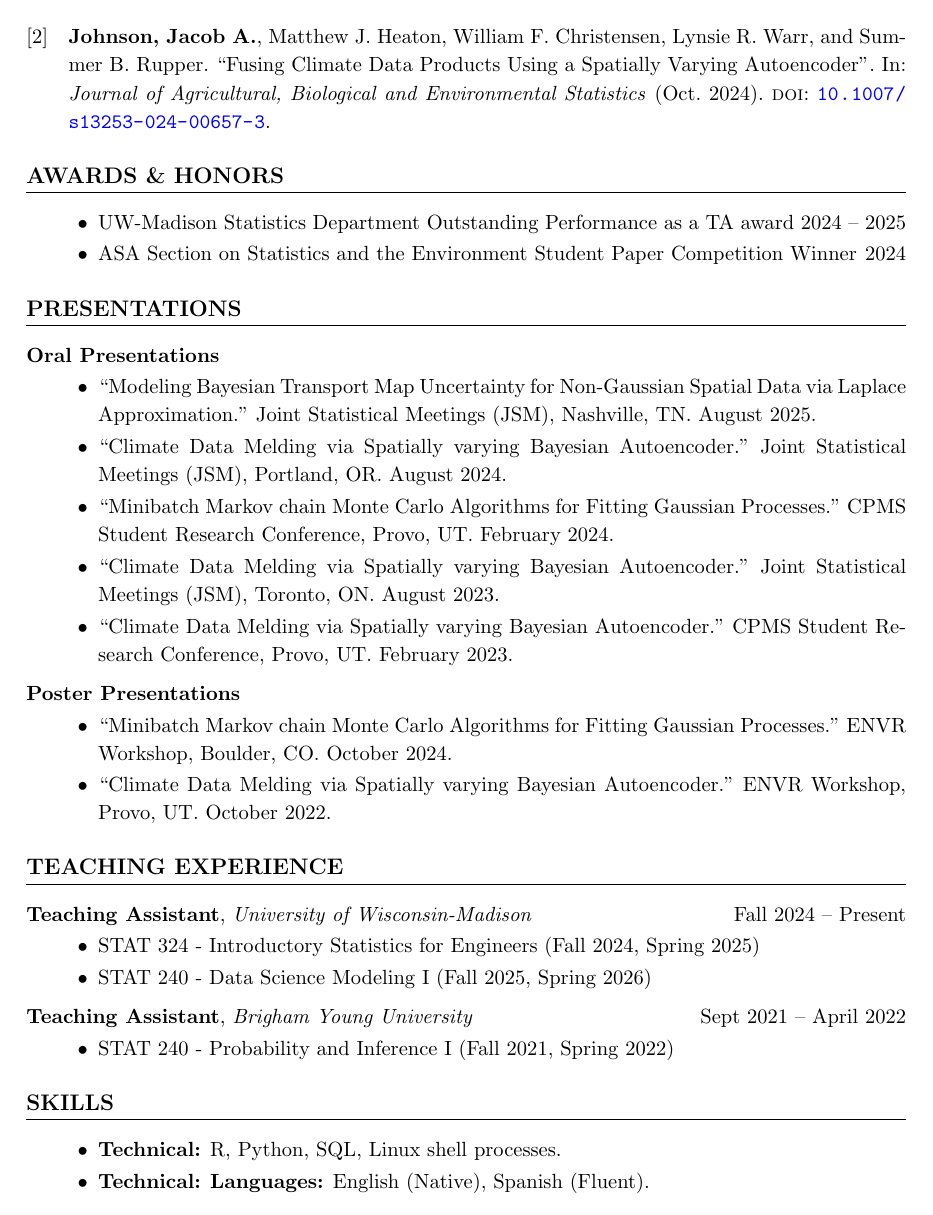
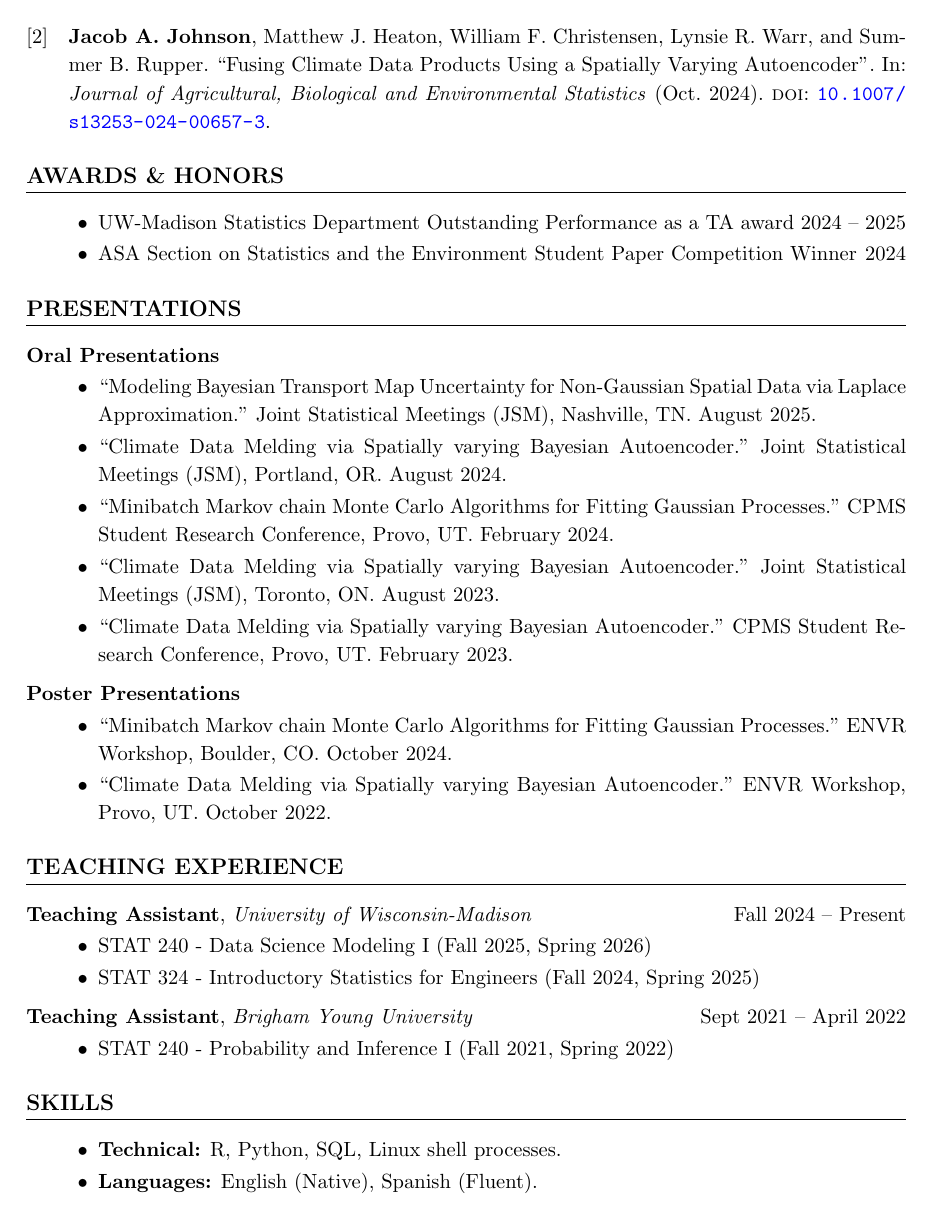
Before and after one commit to jajohnsonstats/CV, a LaTeX CV (JacobJohnsonCV.tex, which reads cvstyle.sty): page 2 of 2. Compiled offline with pdfLaTeX.

Commit message:
Fixing .sty file and recompiling

```diff
--- a/JacobJohnsonCV.tex
+++ b/JacobJohnsonCV.tex
@@ -101,8 +100,8 @@
 \section{Teaching Experience}
 \textbf{Teaching Assistant}, \textit{University of Wisconsin-Madison} \hfill Fall 2024 -- Present
 \begin{itemize}
+    \item STAT 240 - Data Science Modeling I (Fall 2025, Spring 2026)
     \item STAT 324 - Introductory Statistics for Engineers (Fall 2024, Spring 2025)
-    \item STAT 240 - Data Science Modeling I (Fall 2025, Spring 2026)
 \end{itemize}
 
 \vspace{4pt}
@@ -116,7 +115,7 @@
 \section{Skills}
 \begin{itemize}
     \item \textbf{Technical:} R, Python, SQL, Linux shell processes.
-    \item \textbf{Technical:} \textbf{Languages:} English (Native), Spanish (Fluent).
+    \item \textbf{Languages:} English (Native), Spanish (Fluent).
 \end{itemize}
 
 
--- a/cvstyle.sty
+++ b/cvstyle.sty
@@ -1,11 +1,11 @@
 \ProvidesPackage{cvstyle}
 
 %% ---------------------------- PACKAGES ----------------------------
-\usepackage[margin=1in]{geometry}
-\usepackage{hyperref}
-\usepackage{titlesec}
-\usepackage{enumitem}
-\usepackage{setspace}
+\RequirePackage[margin=1in]{geometry}
+\RequirePackage{hyperref}
+\RequirePackage{titlesec}
+\RequirePackage{enumitem}
+\RequirePackage{setspace}
 
 
 %% --------------------------- FORMATTING ---------------------------
@@ -35,7 +35,7 @@
 
 
 %% ------------------------- BIBLIOGRAPHY ---------------------------
-\usepackage[
+\RequirePackage[
 	backend=biber,
 	style=numeric,
 	sorting=ydnt,
```
Also changed, not shown: publications.bib (+2 -2 lines), JacobJohnsonCV.pdf, JacobJohnsonCV_OnePage.pdf, JacobJohnsonCV.tex (1 more changed lines).
